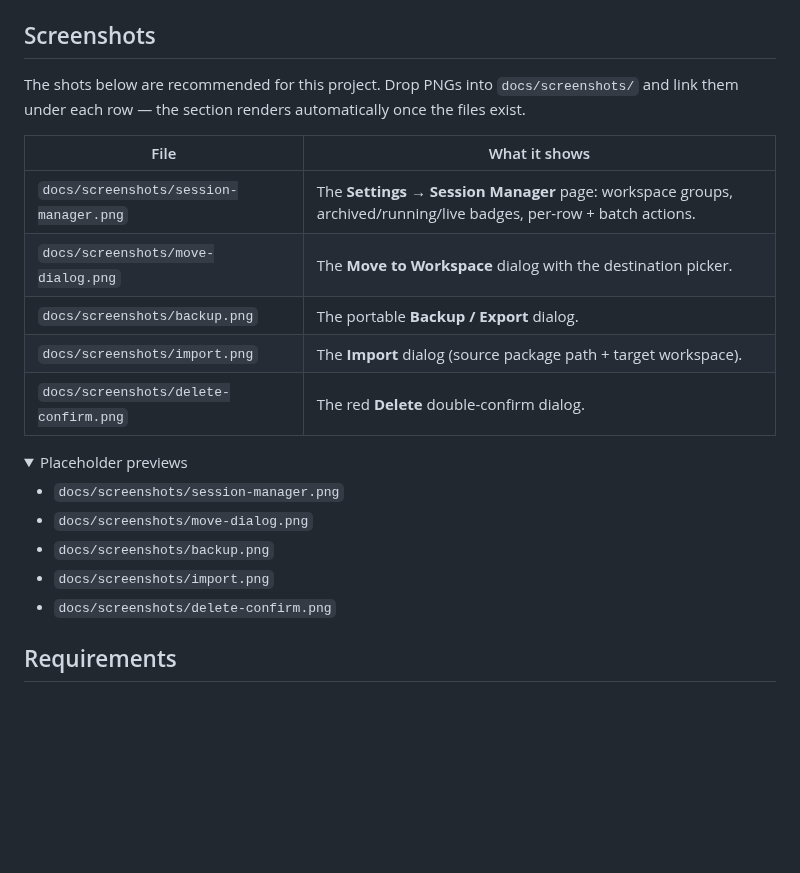
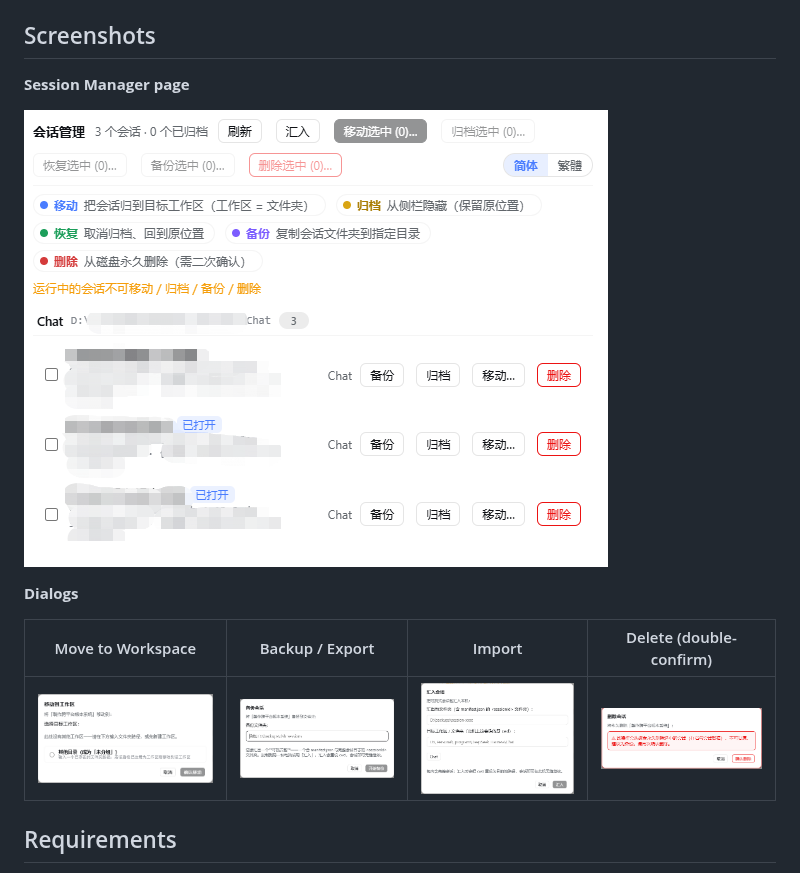
Before and after one commit to mienfong/dsh-session-mgr, a Markdown page: README.md, the part around the change. Drawn GitHub-style; pictures changed too: docs/screenshots/backup.png (added), docs/screenshots/delete-confirm.png (added), docs/screenshots/import.png (added); folded sections open; blank space fills up the shorter version.

Commit message:
docs: embed real screenshots in README (en + zh-CN)

```diff
--- a/README.md
+++ b/README.md
@@ -50,26 +50,15 @@ A session belongs to a workspace through its header `cwd` — an absolute path t
 
 ## Screenshots
 
-The shots below are recommended for this project. Drop PNGs into `docs/screenshots/` and link them under each row — the section renders automatically once the files exist.
+**Session Manager page**
 
-| File | What it shows |
-|---|---|
-| `docs/screenshots/session-manager.png` | The **Settings → Session Manager** page: workspace groups, archived/running/live badges, per-row + batch actions. |
-| `docs/screenshots/move-dialog.png` | The **Move to Workspace** dialog with the destination picker. |
-| `docs/screenshots/backup.png` | The portable **Backup / Export** dialog. |
-| `docs/screenshots/import.png` | The **Import** dialog (source package path + target workspace). |
-| `docs/screenshots/delete-confirm.png` | The red **Delete** double-confirm dialog. |
+![Session Manager](docs/screenshots/session-manager.png)
 
-<details>
-<summary>Placeholder previews</summary>
+**Dialogs**
 
-- `docs/screenshots/session-manager.png`
-- `docs/screenshots/move-dialog.png`
-- `docs/screenshots/backup.png`
-- `docs/screenshots/import.png`
-- `docs/screenshots/delete-confirm.png`
-
-</details>
+| Move to Workspace | Backup / Export | Import | Delete (double-confirm) |
+|---|---|---|---|
+| ![Move](docs/screenshots/move-dialog.png) | ![Backup](docs/screenshots/backup.png) | ![Import](docs/screenshots/import.png) | ![Delete](docs/screenshots/delete-confirm.png) |
 
 ## Requirements
 
```
Also changed, not shown: README.zh-CN.md (+6 -17 lines).
